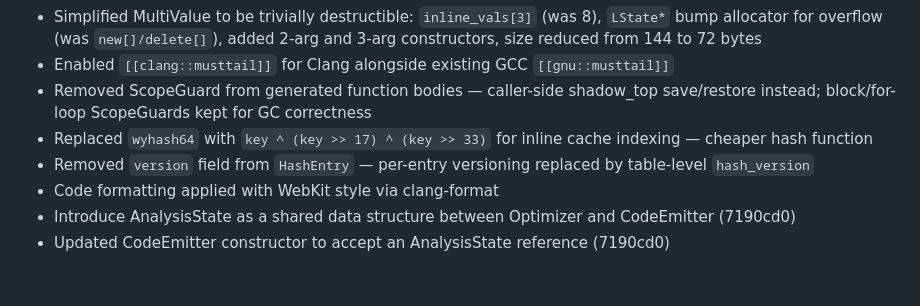
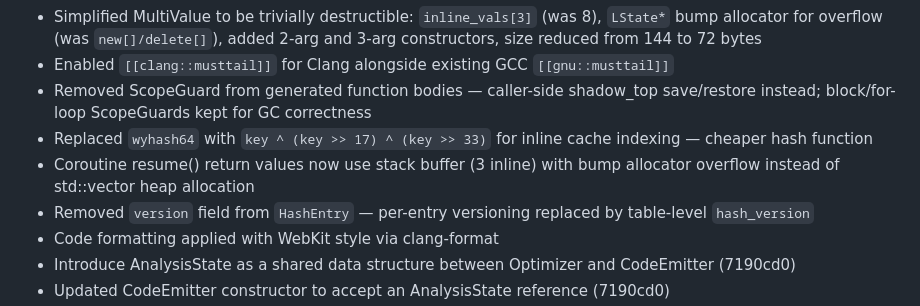
Before and after one commit to samyeyo/clx, a Markdown page: CHANGELOG.md, the part around the change. Rendered like a GitHub page; blank space fills up the shorter version.

Commit message:
docs: Update changelog

```diff
--- a/CHANGELOG.md
+++ b/CHANGELOG.md
@@ -16,6 +16,7 @@ The format is loosely based on Keep a Changelog and the project follows Semantic
 * Enabled `[[clang::musttail]]` for Clang alongside existing GCC `[[gnu::musttail]]`
 * Removed ScopeGuard from generated function bodies — caller-side shadow_top save/restore instead; block/for-loop ScopeGuards kept for GC correctness
 * Replaced `wyhash64` with `key ^ (key >> 17) ^ (key >> 33)` for inline cache indexing — cheaper hash function
+* Coroutine resume() return values now use stack buffer (3 inline) with bump allocator overflow instead of std::vector heap allocation
 * Removed `version` field from `HashEntry` — per-entry versioning replaced by table-level `hash_version`
 * Code formatting applied with WebKit style via clang-format
 * Introduce AnalysisState as a shared data structure between Optimizer and CodeEmitter (7190cd0)
```
